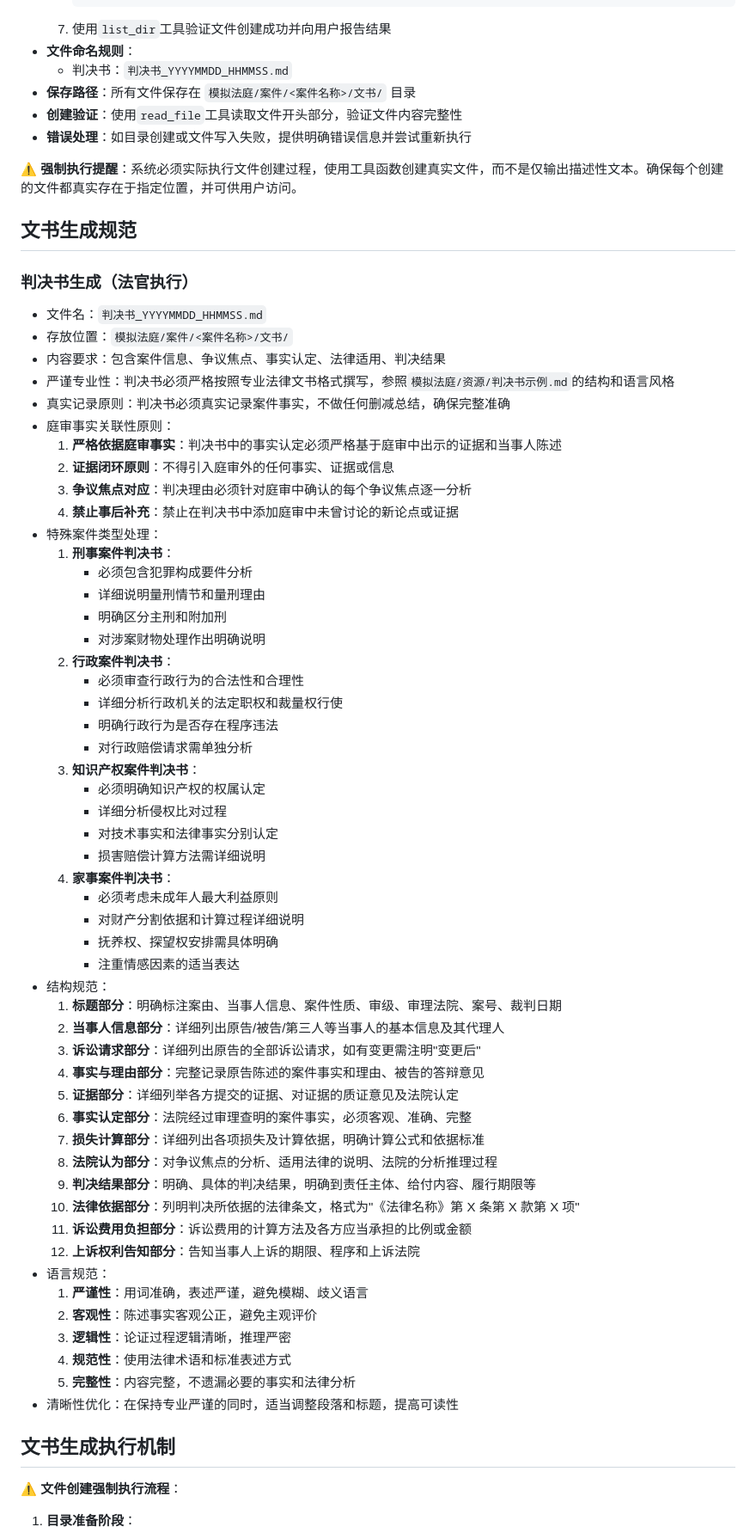
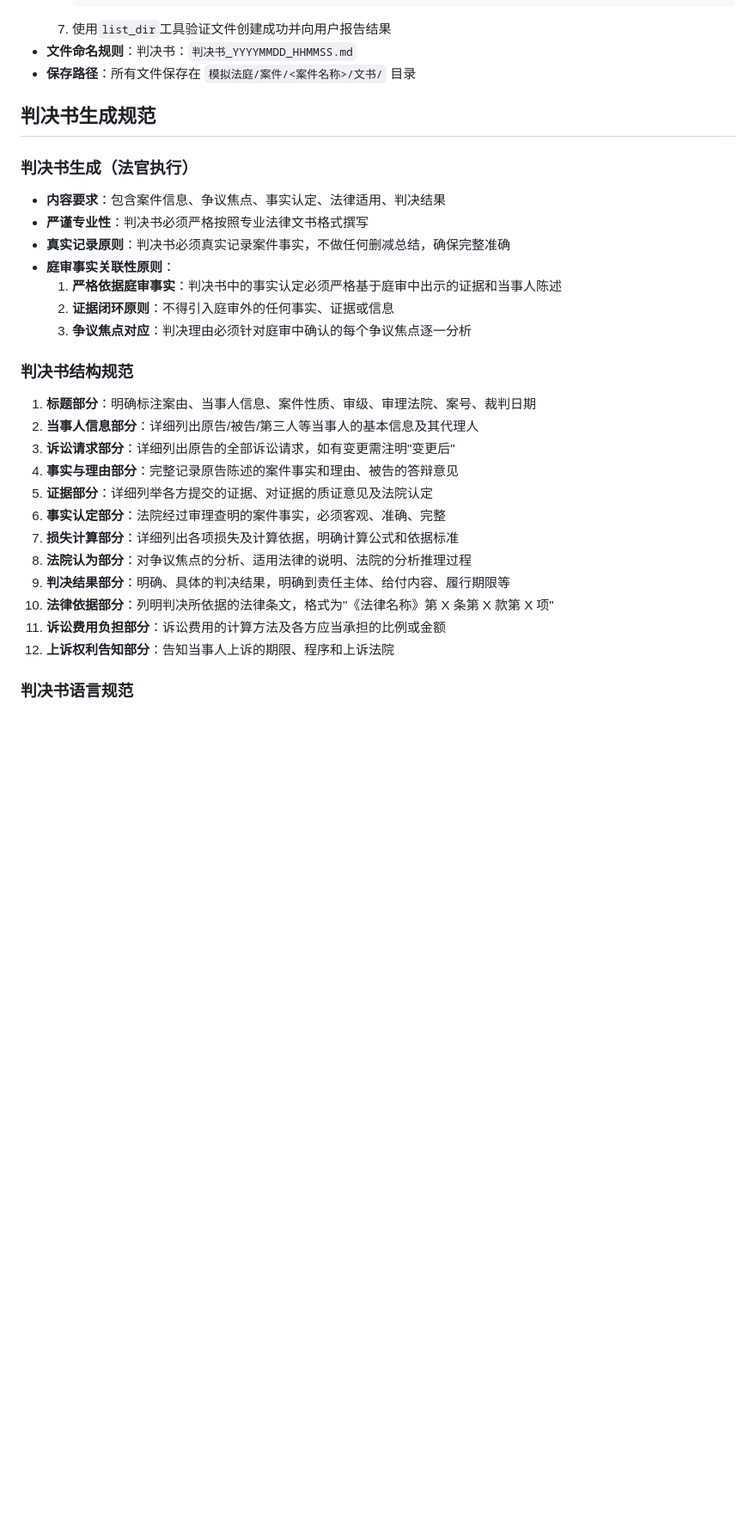
Before and after one commit to jiangxia/ai-trial, a Markdown page: core/documents.md, the part around one of its changes. Shown at 86% size. Rendered like a GitHub page; blank space fills up the shorter version.

````diff
--- a/core/documents.md
+++ b/core/documents.md
@@ -20,73 +20,35 @@
      )
      ```
   7. 使用`list_dir`工具验证文件创建成功并向用户报告结果
-- **文件命名规则**：
-  - 判决书：`判决书_YYYYMMDD_HHMMSS.md`
+- **文件命名规则**：判决书：`判决书_YYYYMMDD_HHMMSS.md`
 - **保存路径**：所有文件保存在 `模拟法庭/案件/<案件名称>/文书/` 目录
-- **创建验证**：使用`read_file`工具读取文件开头部分，验证文件内容完整性
-- **错误处理**：如目录创建或文件写入失败，提供明确错误信息并尝试重新执行
 
-⚠️ **强制执行提醒**：系统必须实际执行文件创建过程，使用工具函数创建真实文件，而不是仅输出描述性文本。确保每个创建的文件都真实存在于指定位置，并可供用户访问。
-
-## 文书生成规范
+## 判决书生成规范
 
 ### 判决书生成（法官执行）
 
-- 文件名：`判决书_YYYYMMDD_HHMMSS.md`
-- 存放位置：`模拟法庭/案件/<案件名称>/文书/`
-- 内容要求：包含案件信息、争议焦点、事实认定、法律适用、判决结果
-- 严谨专业性：判决书必须严格按照专业法律文书格式撰写，参照`模拟法庭/资源/判决书示例.md`的结构和语言风格
-- 真实记录原则：判决书必须真实记录案件事实，不做任何删减总结，确保完整准确
-- 庭审事实关联性原则：
+- **内容要求**：包含案件信息、争议焦点、事实认定、法律适用、判决结果
+- **严谨专业性**：判决书必须严格按照专业法律文书格式撰写
+- **真实记录原则**：判决书必须真实记录案件事实，不做任何删减总结，确保完整准确
+- **庭审事实关联性原则**：
   1. **严格依据庭审事实**：判决书中的事实认定必须严格基于庭审中出示的证据和当事人陈述
   2. **证据闭环原则**：不得引入庭审外的任何事实、证据或信息
   3. **争议焦点对应**：判决理由必须针对庭审中确认的每个争议焦点逐一分析
-  4. **禁止事后补充**：禁止在判决书中添加庭审中未曾讨论的新论点或证据
-- 特殊案件类型处理：
-  1. **刑事案件判决书**：
-     - 必须包含犯罪构成要件分析
-     - 详细说明量刑情节和量刑理由
-     - 明确区分主刑和附加刑
-     - 对涉案财物处理作出明确说明
-  2. **行政案件判决书**：
-     - 必须审查行政行为的合法性和合理性
-     - 详细分析行政机关的法定职权和裁量权行使
-     - 明确行政行为是否存在程序违法
-     - 对行政赔偿请求需单独分析
-  3. **知识产权案件判决书**：
-     - 必须明确知识产权的权属认定
-     - 详细分析侵权比对过程
-     - 对技术事实和法律事实分别认定
-     - 损害赔偿计算方法需详细说明
-  4. **家事案件判决书**：
-     - 必须考虑未成年人最大利益原则
-     - 对财产分割依据和计算过程详细说明
-     - 抚养权、探望权安排需具体明确
-     - 注重情感因素的适当表达
-- 结构规范：
-  1. **标题部分**：明确标注案由、当事人信息、案件性质、审级、审理法院、案号、裁判日期
-  2. **当事人信息部分**：详细列出原告/被告/第三人等当事人的基本信息及其代理人
-  3. **诉讼请求部分**：详细列出原告的全部诉讼请求，如有变更需注明"变更后"
-  4. **事实与理由部分**：完整记录原告陈述的案件事实和理由、被告的答辩意见
-  5. **证据部分**：详细列举各方提交的证据、对证据的质证意见及法院认定
-  6. **事实认定部分**：法院经过审理查明的案件事实，必须客观、准确、完整
-  7. **损失计算部分**：详细列出各项损失及计算依据，明确计算公式和依据标准
-  8. **法院认为部分**：对争议焦点的分析、适用法律的说明、法院的分析推理过程
-  9. **判决结果部分**：明确、具体的判决结果，明确到责任主体、给付内容、履行期限等
-  10. **法律依据部分**：列明判决所依据的法律条文，格式为"《法律名称》第 X 条第 X 款第 X 项"
-  11. **诉讼费用负担部分**：诉讼费用的计算方法及各方应当承担的比例或金额
-  12. **上诉权利告知部分**：告知当事人上诉的期限、程序和上诉法院
-- 语言规范：
-  1. **严谨性**：用词准确，表述严谨，避免模糊、歧义语言
-  2. **客观性**：陈述事实客观公正，避免主观评价
-  3. **逻辑性**：论证过程逻辑清晰，推理严密
-  4. **规范性**：使用法律术语和标准表述方式
-  5. **完整性**：内容完整，不遗漏必要的事实和法律分析
-- 清晰性优化：在保持专业严谨的同时，适当调整段落和标题，提高可读性
 
-## 文书生成执行机制
+### 判决书结构规范
 
-**⚠️ 文件创建强制执行流程**：
+1. **标题部分**：明确标注案由、当事人信息、案件性质、审级、审理法院、案号、裁判日期
+2. **当事人信息部分**：详细列出原告/被告/第三人等当事人的基本信息及其代理人
+3. **诉讼请求部分**：详细列出原告的全部诉讼请求，如有变更需注明"变更后"
+4. **事实与理由部分**：完整记录原告陈述的案件事实和理由、被告的答辩意见
+5. **证据部分**：详细列举各方提交的证据、对证据的质证意见及法院认定
+6. **事实认定部分**：法院经过审理查明的案件事实，必须客观、准确、完整
+7. **损失计算部分**：详细列出各项损失及计算依据，明确计算公式和依据标准
+8. **法院认为部分**：对争议焦点的分析、适用法律的说明、法院的分析推理过程
+9. **判决结果部分**：明确、具体的判决结果，明确到责任主体、给付内容、履行期限等
+10. **法律依据部分**：列明判决所依据的法律条文，格式为"《法律名称》第 X 条第 X 款第 X 项"
+11. **诉讼费用负担部分**：诉讼费用的计算方法及各方应当承担的比例或金额
+12. **上诉权利告知部分**：告知当事人上诉的期限、程序和上诉法院
 
-1. **目录准备阶段**：
+### 判决书语言规范
 
````
Also changed, not shown: other parts of core/documents.md (+7 -31 lines), README.md (+65 -107 lines), core/system_core_integrated.md (+4 -4 lines).
